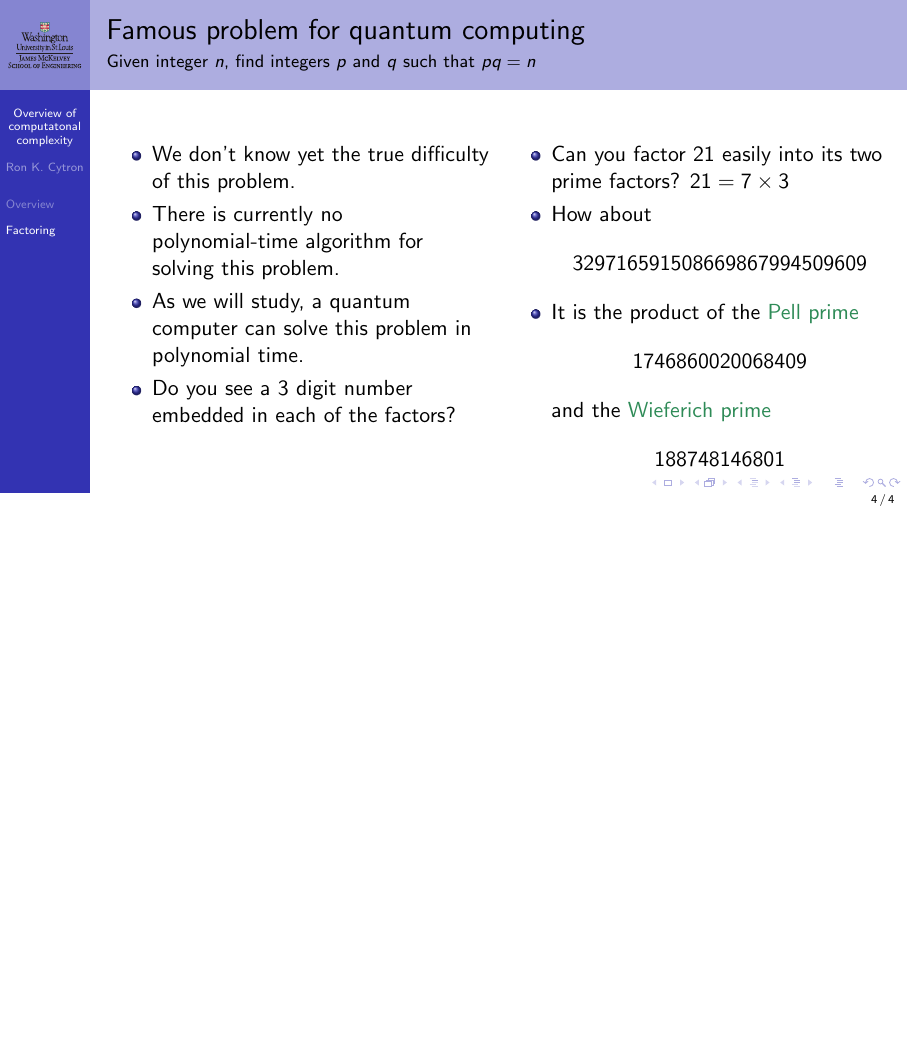
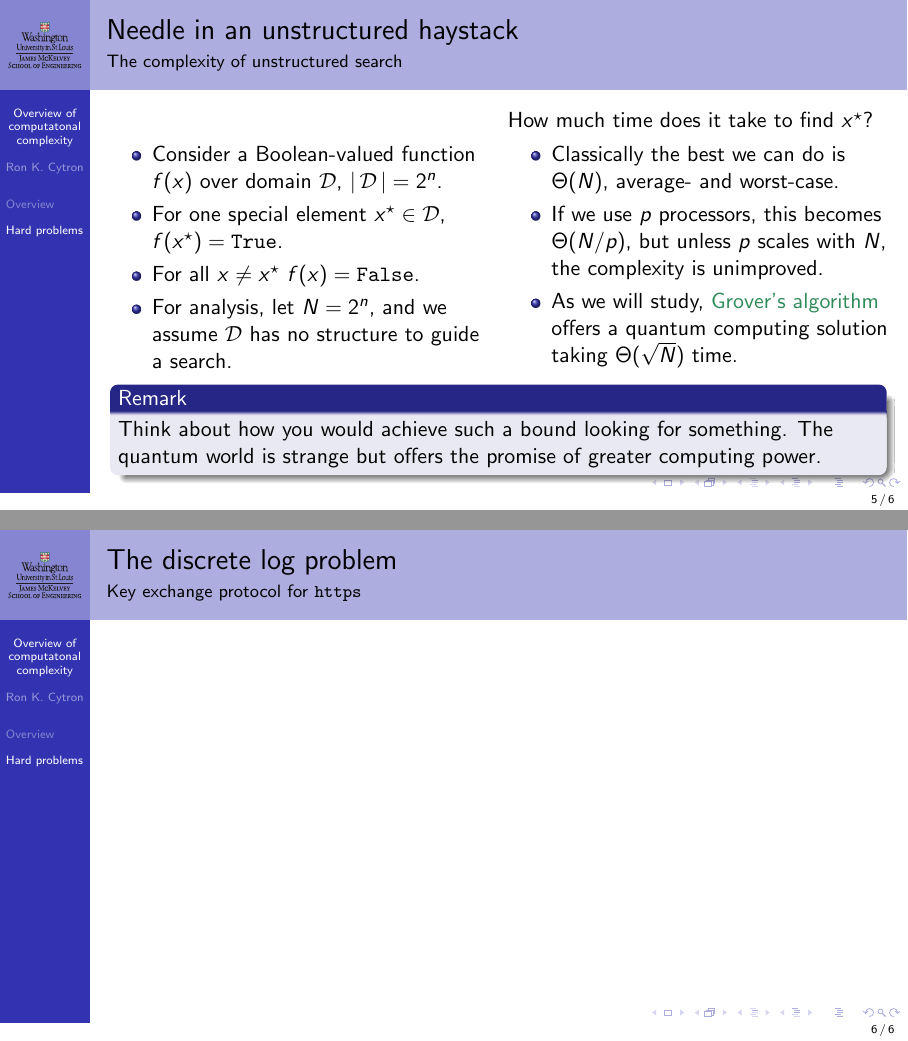
Before and after one commit to ProfRonCytron/ZeboCopy, LaTeX slides (single.tex, which reads 3.tex): page 18 of 18 before the commit and pages 23 and 24 of 24 after it, the two joined at a grey line, the shorter picture padded with empty space. Compiled offline with pdfLaTeX.

Commit message:
Update on Overleaf.

```diff
--- a/3.tex
+++ b/3.tex
@@ -84,7 +84,7 @@ Here, we can easily find an input that matches a given output, but we cannot hop
 }
 \end{frame}
 
-\section{Factoring}
+\section{Hard problems}
 
 \begin{frame}{Famous problem for quantum computing}{Given integer $n$, find integers $p$ and $q$ such that $pq=n$}
 \TwoColumns{%
@@ -106,3 +106,34 @@ As we will study, a quantum computer can solve this problem in polynomial time.
 \end{itemize}
 }
 \end{frame}
+
+\begin{frame}{Needle in an unstructured haystack}{The complexity of unstructured search}
+\TwoColumns{%
+\begin{itemize}
+    \item Consider a Boolean-valued function $f(x)$ over domain \Domain{D}, $\Mag{\Domain{D}}=2^{n}$.
+    \item For one special element $\SpecialX{x}\in\Domain{D}$, $f(\SpecialX{x})=\True$.
+    \item For all $x \not= \SpecialX{x}\ f(x)=\False{}$.
+    \item<3-> For analysis, let $N=2^{n}$, and we assume \Domain{D} has no structure to guide a search.
+\end{itemize}
+
+}{%
+\only<2>{%
+Some examples:
+\begin{itemize}
+    \item $n$ two-position switches
+    \item A \href{https://en.wikipedia.org/wiki/Combination_lock\#Single-dial_locks}{combination lock} with a dial of integers $1\ldots 2^{n/3}$.
+\end{itemize}}%
+\only<4->{%
+How much time does it take to find \SpecialX{x}?
+\begin{itemize}
+    \item Classically the best we can do is $\Theta(N)$, average- and worst-case.
+    \item If we use $p$ processors, this becomes $\Theta(N/p)$, but unless $p$ scales with $N$, the complexity is unimproved.
+    \item As we will study, \href{https://en.wikipedia.org/wiki/Grover\%27s_algorithm}{Grover's algorithm} offers a quantum computing solution taking $\Theta(\sqrt{N})$ time.
+\end{itemize}}
+}
+\OnlyRemark{5}{Think about how you would achieve such a bound looking for something.  The quantum world is strange but offers the promise of greater computing power.}
+\end{frame}
+
+\begin{frame}{The discrete log problem}{Key exchange protocol for \texttt{https}}
+
+\end{frame}
--- a/single.tex
+++ b/single.tex
@@ -35,7 +35,8 @@
 \def\CCNOT#1#2#3{%
 \ensuremath{\mbox{CNOT}(#1,#2,#3)}}
 \long\def\ToDo#1{\smash{\textcolor{YellowOrange}{#1}}}
-
+\def\Domain#1{\ensuremath{\mathcal{#1}}}
+\def\SpecialX#1{\ensuremath{#1^{\star}}}
 
 \def\BigSkip{%
 
```
Also changed, not shown: single.tex (12 more changed lines).
